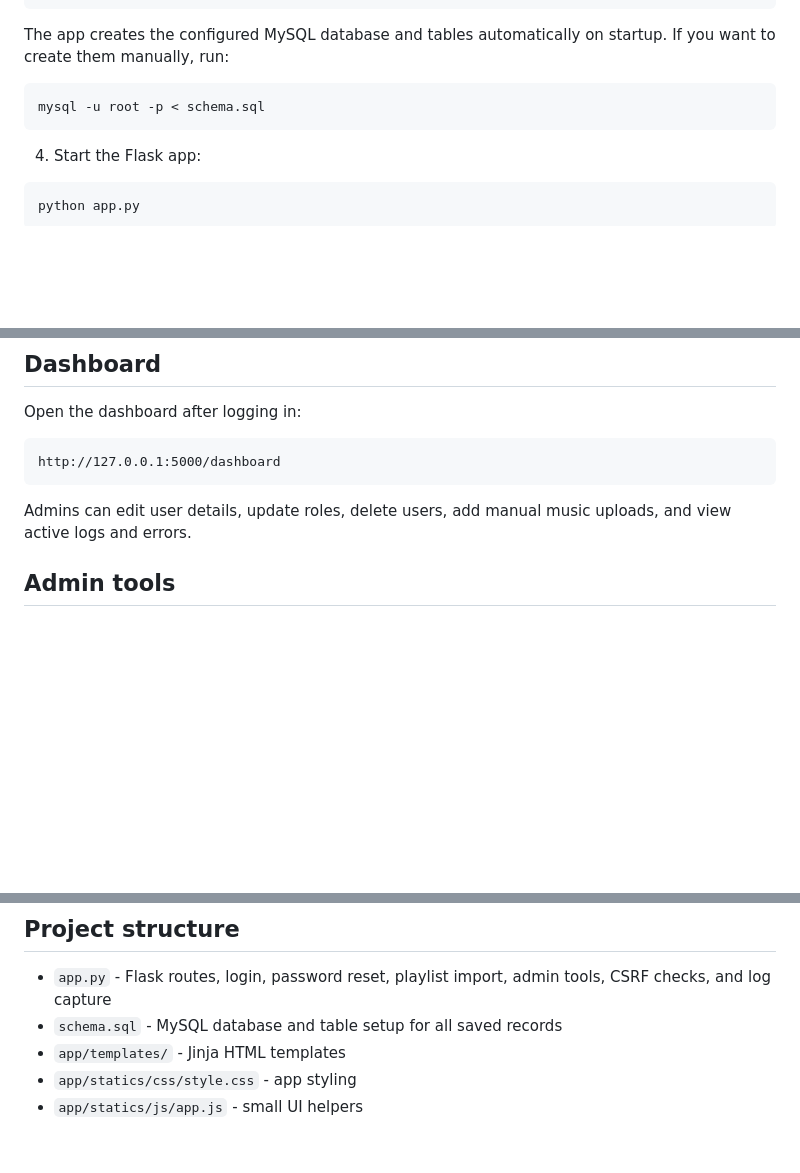
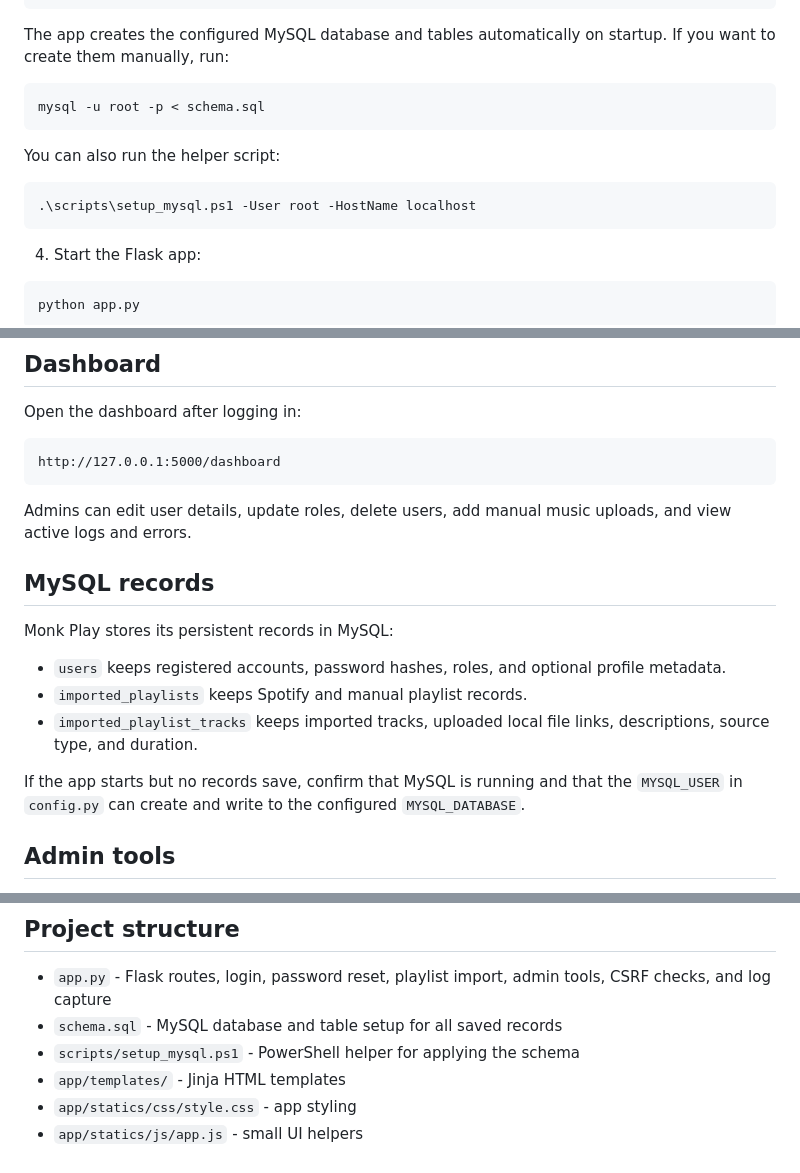
Before and after one commit to karansunar07/Monk-Play, a Markdown page: README.md, 3 parts joined by grey strips. GitHub-like rendering; blank space fills up the shorter version.

Commit message:
Document MySQL records setup

````diff
--- a/README.md
+++ b/README.md
@@ -44,6 +44,12 @@ If you want to create them manually, run:
 mysql -u root -p < schema.sql
 ```
 
+You can also run the helper script:
+
+```powershell
+.\scripts\setup_mysql.ps1 -User root -HostName localhost
+```
+
 4. Start the Flask app:
 
 ```powershell
@@ -65,6 +71,16 @@ http://127.0.0.1:5000/dashboard
 ```
 
 Admins can edit user details, update roles, delete users, add manual music uploads, and view active logs and errors.
+
+## MySQL records
+
+Monk Play stores its persistent records in MySQL:
+
+- `users` keeps registered accounts, password hashes, roles, and optional profile metadata.
+- `imported_playlists` keeps Spotify and manual playlist records.
+- `imported_playlist_tracks` keeps imported tracks, uploaded local file links, descriptions, source type, and duration.
+
+If the app starts but no records save, confirm that MySQL is running and that the `MYSQL_USER` in `config.py` can create and write to the configured `MYSQL_DATABASE`.
 
 ## Admin tools
 
@@ -106,6 +122,7 @@ http://127.0.0.1:5000/cookies
 
 - `app.py` - Flask routes, login, password reset, playlist import, admin tools, CSRF checks, and log capture
 - `schema.sql` - MySQL database and table setup for all saved records
+- `scripts/setup_mysql.ps1` - PowerShell helper for applying the schema
 - `app/templates/` - Jinja HTML templates
 - `app/statics/css/style.css` - app styling
 - `app/statics/js/app.js` - small UI helpers
````
